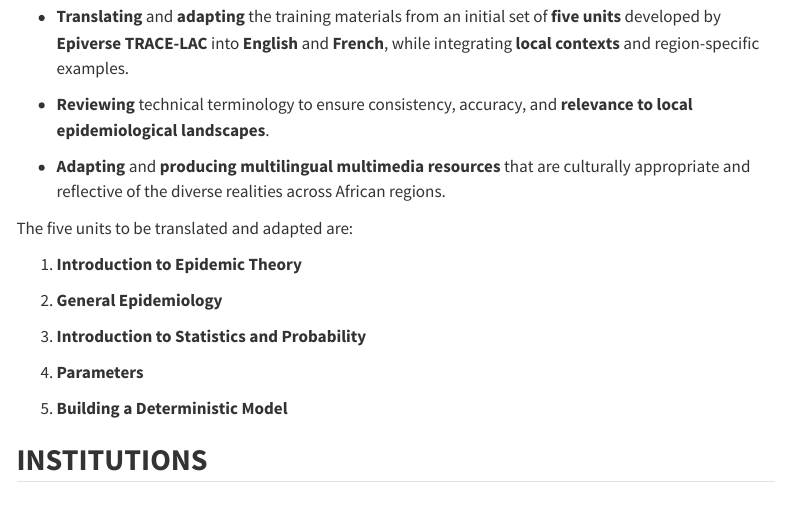
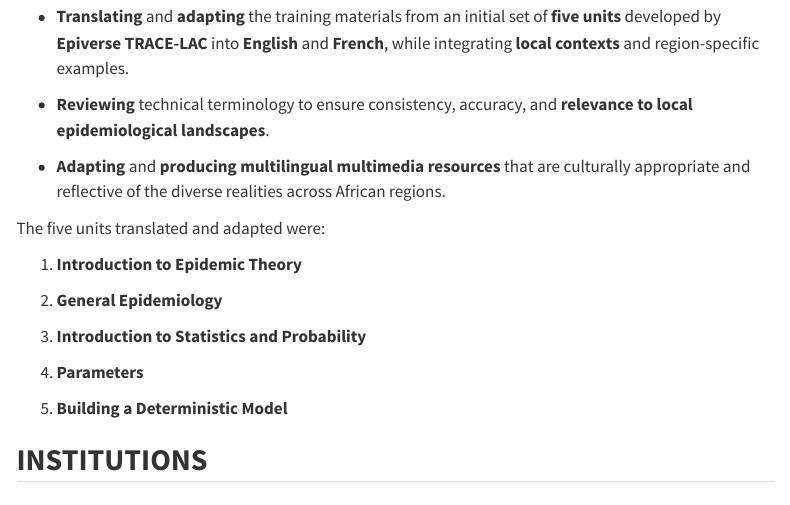
Before and after one commit to epiverse-trace/translation-epitkit, a Quarto document (index.qmd): the page in a window 1100 px wide, from 1170 px down. Rendered offline with R 4.5, knitr and Pandoc in place of Quarto, with nearby package versions; menus at the side of the page are left out.

Commit message:
Update index.qmd

```diff
--- a/index.qmd
+++ b/index.qmd
@@ -33,7 +33,7 @@ This objective includes:
 
 -   **Adapting** and **producing multilingual multimedia resources** that are culturally appropriate and reflective of the diverse realities across African regions.
 
-The five units to be translated and adapted are:
+The five units translated and adapted were:
 
 1.  **Introduction to Epidemic Theory**
 
```
